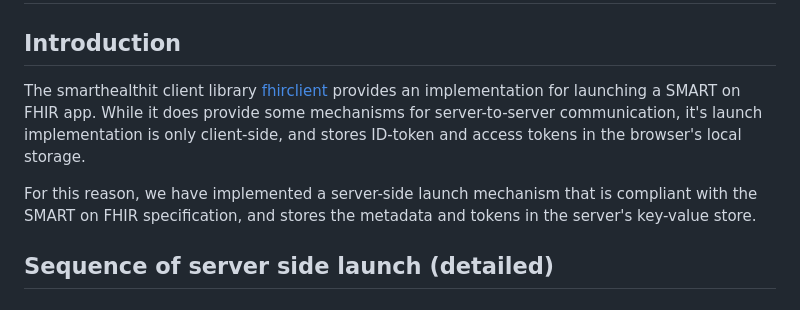
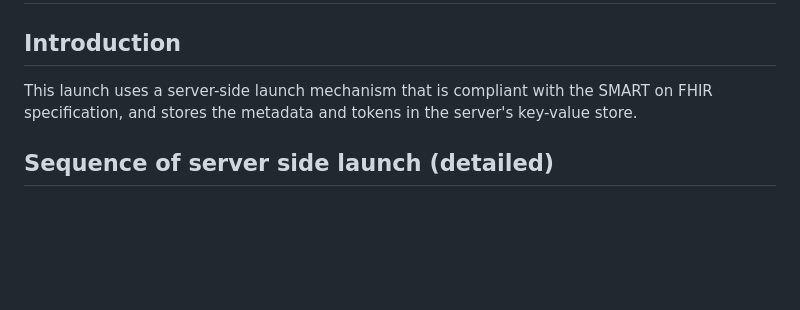
Before and after one commit to navikt/syk-inn, a Markdown page: docs/smart/smart-launch.md, the part around the change. Rendered like a GitHub page; blank space fills up the shorter version.

Commit message:
chore: clarify server side launch [skip ci]

```diff
--- a/docs/smart/smart-launch.md
+++ b/docs/smart/smart-launch.md
@@ -2,11 +2,7 @@
 
 ## Introduction
 
-The smarthealthit client library [fhirclient](https://docs.smarthealthit.org/client-js/) provides an implementation for
-launching a SMART on FHIR app. While it does provide some mechanisms for server-to-server communication, it's launch
-implementation is only client-side, and stores ID-token and access tokens in the browser's local storage.
-
-For this reason, we have implemented a server-side launch mechanism that is compliant with the SMART on FHIR
+This launch uses a server-side launch mechanism that is compliant with the SMART on FHIR
 specification, and stores the metadata and tokens in the server's key-value store.
 
 ## Sequence of server side launch (detailed)
```
